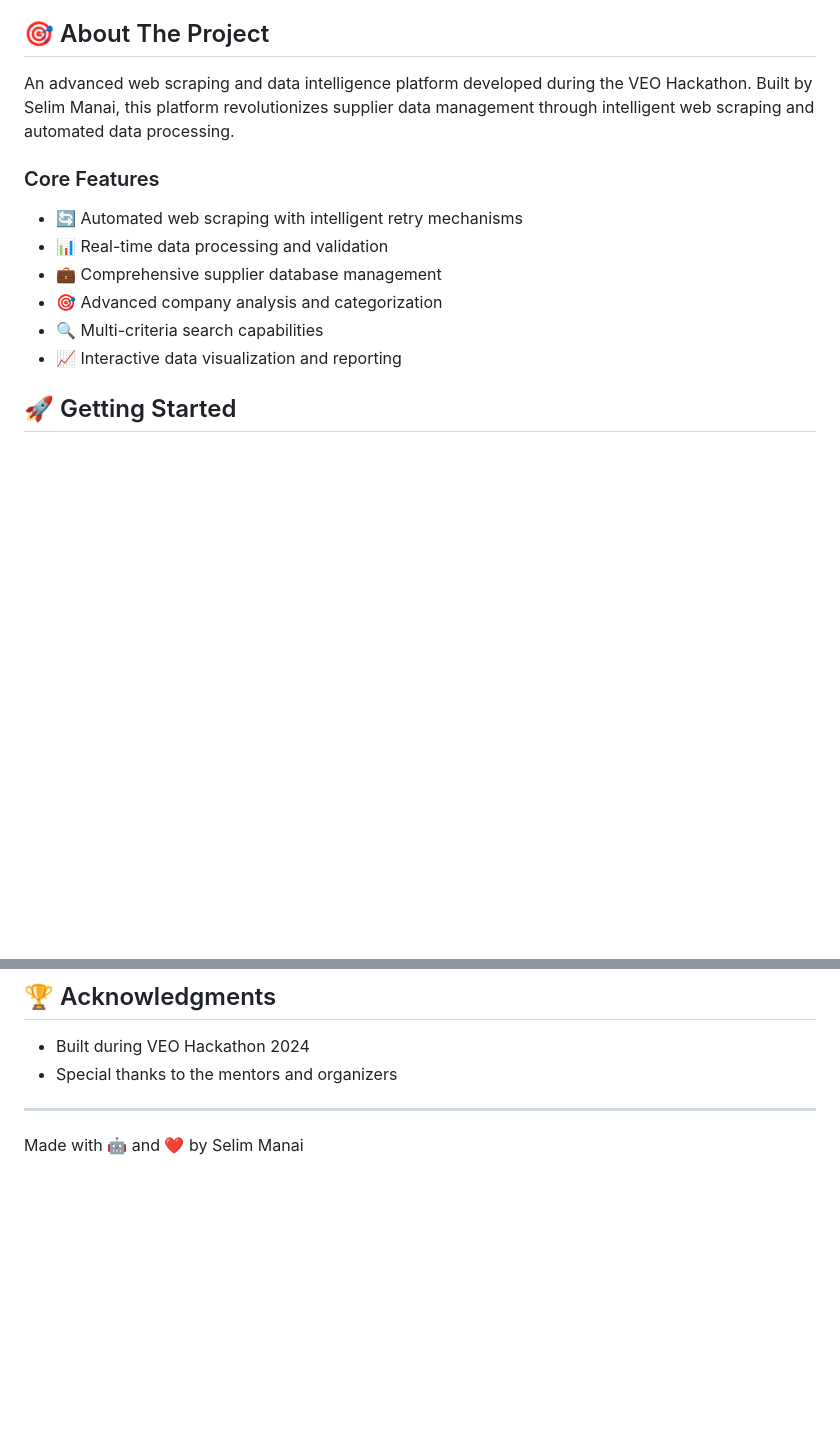
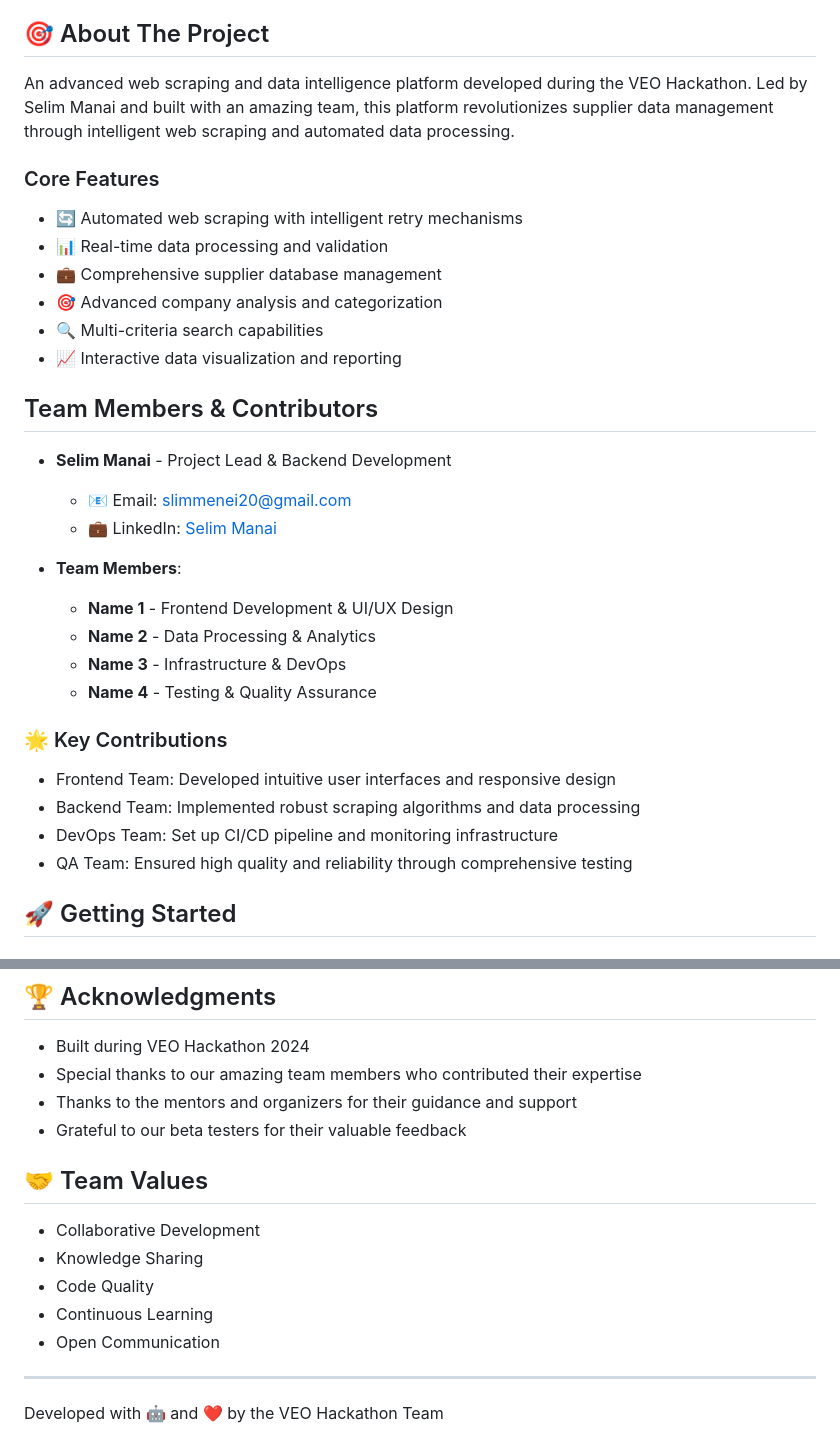
Before and after one commit to slimgithub04/VEO_Hackaton, a Markdown page: README.md, 2 parts joined by grey strips. Drawn GitHub-style; blank space fills up the shorter version.

Commit message:
docs: update README to acknowledge team contributions

```diff
--- a/README.md
+++ b/README.md
@@ -6,7 +6,7 @@
 - [Technical Documentation](./TECHNICAL.md)
 
 ## 🎯 About The Project
-An advanced web scraping and data intelligence platform developed during the VEO Hackathon. Built by Selim Manai, this platform revolutionizes supplier data management through intelligent web scraping and automated data processing.
+An advanced web scraping and data intelligence platform developed during the VEO Hackathon. Led by Selim Manai and built with an amazing team, this platform revolutionizes supplier data management through intelligent web scraping and automated data processing.
 
 ### Core Features
 - 🔄 Automated web scraping with intelligent retry mechanisms
@@ -15,6 +15,23 @@ An advanced web scraping and data intelligence platform developed during the VEO
 - 🎯 Advanced company analysis and categorization
 - 🔍 Multi-criteria search capabilities
 - 📈 Interactive data visualization and reporting
+
+## Team Members & Contributors
+- **Selim Manai** - Project Lead & Backend Development
+  - 📧 Email: slimmenei20@gmail.com
+  - 💼 LinkedIn: [Selim Manai](https://www.linkedin.com/in/selim-manai-186a4932a/)
+
+- **Team Members**:
+  - **Name 1** - Frontend Development & UI/UX Design
+  - **Name 2** - Data Processing & Analytics
+  - **Name 3** - Infrastructure & DevOps
+  - **Name 4** - Testing & Quality Assurance
+
+### 🌟 Key Contributions
+- Frontend Team: Developed intuitive user interfaces and responsive design
+- Backend Team: Implemented robust scraping algorithms and data processing
+- DevOps Team: Set up CI/CD pipeline and monitoring infrastructure
+- QA Team: Ensured high quality and reliability through comprehensive testing
 
 ## 🚀 Getting Started
 
@@ -144,7 +161,16 @@ For technical support or inquiries:
 
 ## 🏆 Acknowledgments
 - Built during VEO Hackathon 2024
-- Special thanks to the mentors and organizers
+- Special thanks to our amazing team members who contributed their expertise
+- Thanks to the mentors and organizers for their guidance and support
+- Grateful to our beta testers for their valuable feedback
+
+## 🤝 Team Values
+- Collaborative Development
+- Knowledge Sharing
+- Code Quality
+- Continuous Learning
+- Open Communication
 
 ---
-Made with 🤖 and ❤️ by Selim Manai
+Developed with 🤖 and ❤️ by the VEO Hackathon Team
```
